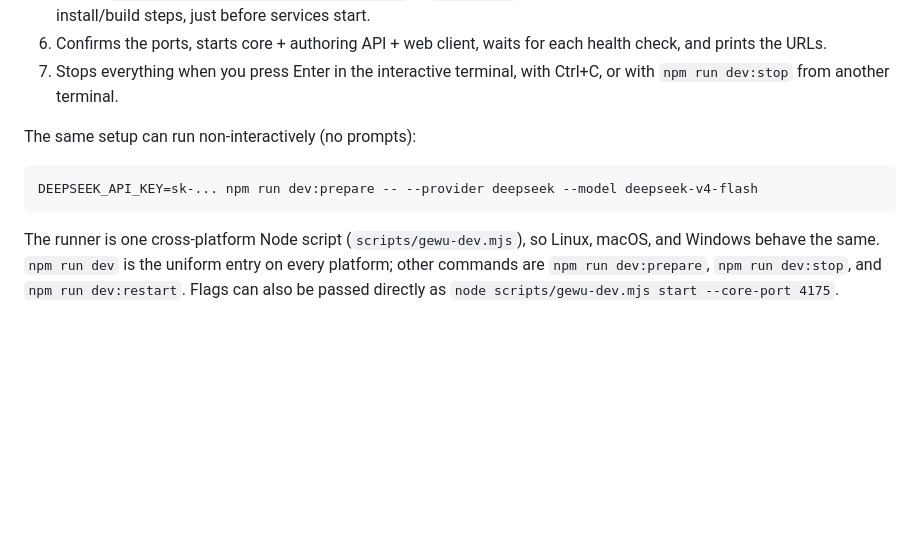
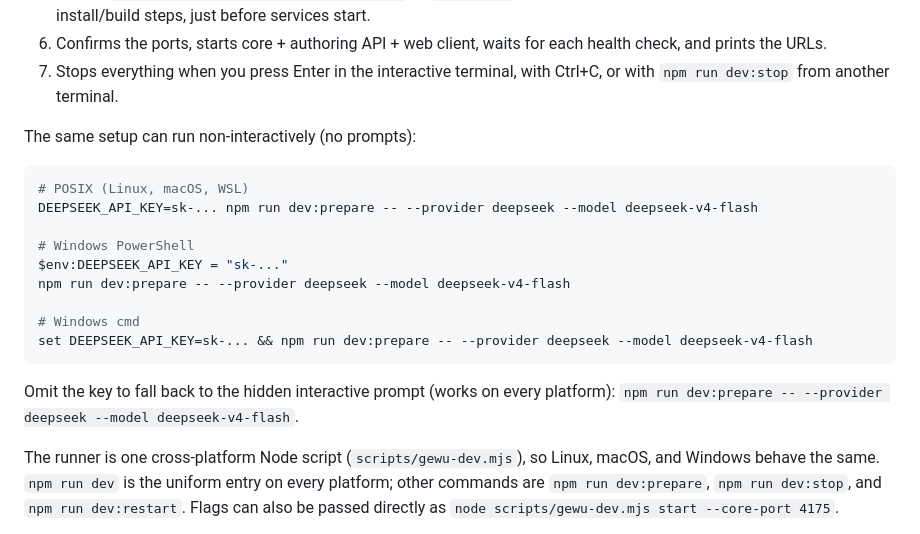
Before and after one commit to cnkeysky/gewu-algorithm, a Markdown page: README.md, the part around the change. Drawn GitHub-style; blank space fills up the shorter version.

Commit message:
docs: fix non-interactive env-var examples for Windows
The inline VAR=value prefix is POSIX-only; document PowerShell and cmd
variants, and note that omitting the key falls back to the hidden prompt.

````diff
--- a/README.md
+++ b/README.md
@@ -79,8 +79,19 @@ The script walks you through these steps:
 The same setup can run non-interactively (no prompts):
 
 ```sh
+# POSIX (Linux, macOS, WSL)
 DEEPSEEK_API_KEY=sk-... npm run dev:prepare -- --provider deepseek --model deepseek-v4-flash
+
+# Windows PowerShell
+$env:DEEPSEEK_API_KEY = "sk-..."
+npm run dev:prepare -- --provider deepseek --model deepseek-v4-flash
+
+# Windows cmd
+set DEEPSEEK_API_KEY=sk-... && npm run dev:prepare -- --provider deepseek --model deepseek-v4-flash
 ```
+
+Omit the key to fall back to the hidden interactive prompt (works on every
+platform): `npm run dev:prepare -- --provider deepseek --model deepseek-v4-flash`.
 
 The runner is one cross-platform Node script (`scripts/gewu-dev.mjs`), so
 Linux, macOS, and Windows behave the same. `npm run dev` is the uniform entry
````
